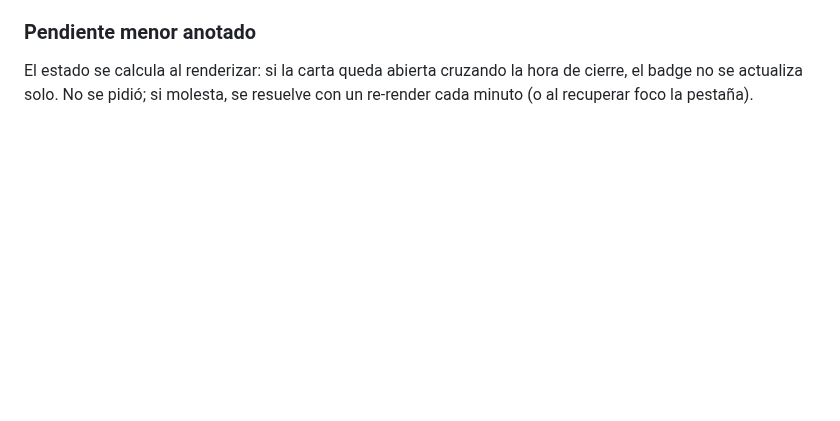
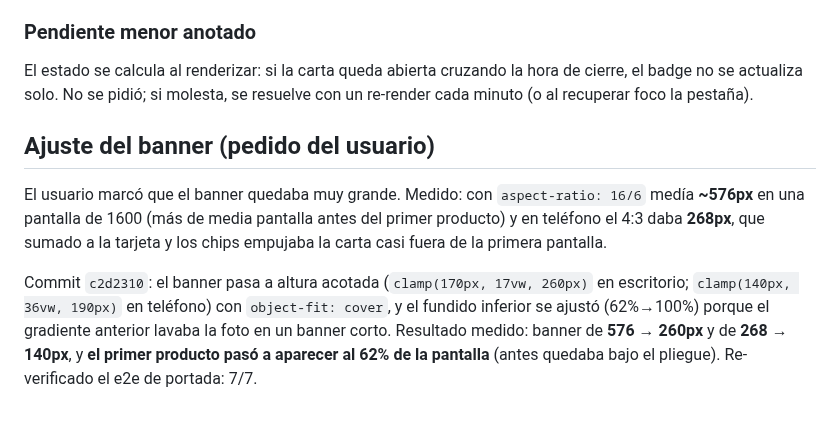
Before and after one commit to Francisco-Castillo/carrito-saas, a Markdown page: odd/tasks/storefront.md, the part around the change. GitHub-like rendering; blank space fills up the shorter version.

Commit message:
docs(odd): record the banner size fix

```diff
--- a/odd/tasks/storefront.md
+++ b/odd/tasks/storefront.md
@@ -68,3 +68,8 @@ El badge dice **"Abierto"** (no "Abierto ahora") con la hora de cierre al lado y
 ### Pendiente menor anotado
 
 El estado se calcula al renderizar: si la carta queda abierta cruzando la hora de cierre, el badge no se actualiza solo. No se pidió; si molesta, se resuelve con un re-render cada minuto (o al recuperar foco la pestaña).
+## Ajuste del banner (pedido del usuario)
+
+El usuario marcó que el banner quedaba muy grande. Medido: con `aspect-ratio: 16/6` medía **~576px** en una pantalla de 1600 (más de media pantalla antes del primer producto) y en teléfono el 4:3 daba **268px**, que sumado a la tarjeta y los chips empujaba la carta casi fuera de la primera pantalla.
+
+Commit `c2d2310`: el banner pasa a altura acotada (`clamp(170px, 17vw, 260px)` en escritorio; `clamp(140px, 36vw, 190px)` en teléfono) con `object-fit: cover`, y el fundido inferior se ajustó (62%→100%) porque el gradiente anterior lavaba la foto en un banner corto. Resultado medido: banner de **576 → 260px** y de **268 → 140px**, y **el primer producto pasó a aparecer al 62% de la pantalla** (antes quedaba bajo el pliegue). Re-verificado el e2e de portada: 7/7.
```
